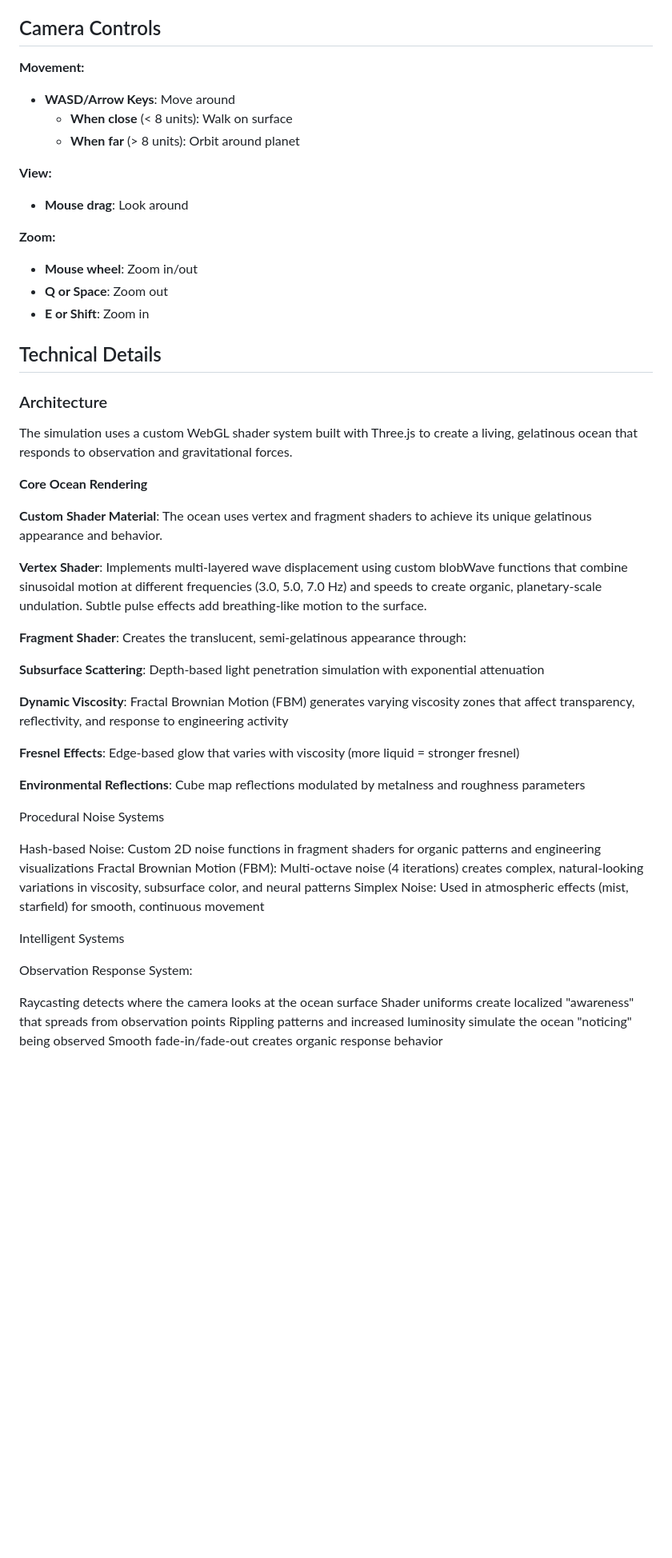
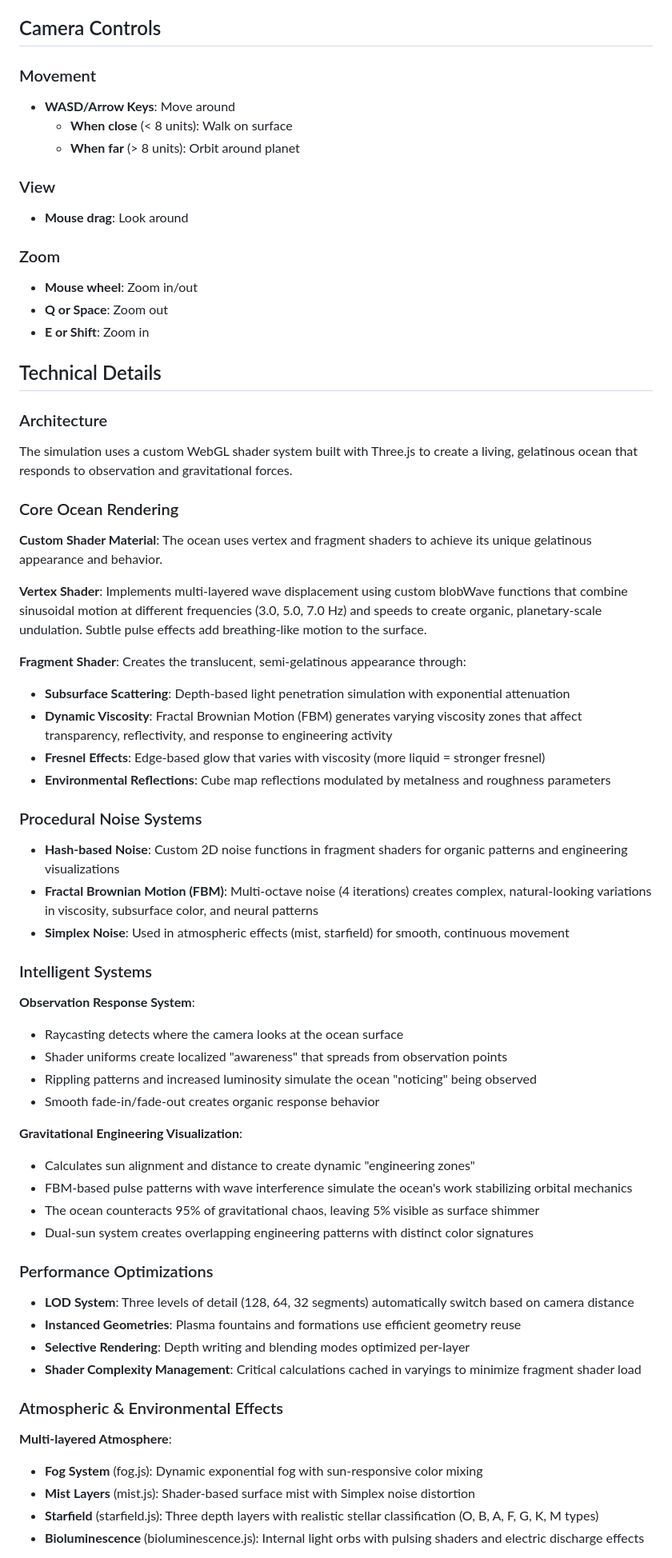
Before and after one commit to magdhamilt/ocean-solaris, a Markdown page: README.md, the part around the change printed below. Shown: that part at 80% size. GitHub-like rendering; blank space fills up the shorter version.

```diff
--- a/README.md
+++ b/README.md
@@ -30,15 +30,15 @@ This project aims to bring to life the mysterious, ever-changing alien entity fr
 
 ## Camera Controls
 
-**Movement:**
+### Movement
 - **WASD/Arrow Keys**: Move around
   - **When close** (< 8 units): Walk on surface
   - **When far** (> 8 units): Orbit around planet
 
-**View:**
+### View
 - **Mouse drag**: Look around
 
-**Zoom:**
+### Zoom
 - **Mouse wheel**: Zoom in/out
 - **Q or Space**: Zoom out
 - **E or Shift**: Zoom in
@@ -49,7 +49,7 @@ This project aims to bring to life the mysterious, ever-changing alien entity fr
 
 The simulation uses a custom WebGL shader system built with Three.js to create a living, gelatinous ocean that responds to observation and gravitational forces.
 
-**Core Ocean Rendering**
+### Core Ocean Rendering
 
 **Custom Shader Material**: The ocean uses vertex and fragment shaders to achieve its unique gelatinous appearance and behavior.
 
@@ -57,27 +57,43 @@ The simulation uses a custom WebGL shader system built with Three.js to create a
 
 **Fragment Shader**: Creates the translucent, semi-gelatinous appearance through:
 
-**Subsurface Scattering**: Depth-based light penetration simulation with exponential attenuation
+- **Subsurface Scattering**: Depth-based light penetration simulation with exponential attenuation
+- **Dynamic Viscosity**: Fractal Brownian Motion (FBM) generates varying viscosity zones that affect transparency, reflectivity, and response to engineering activity
+- **Fresnel Effects**: Edge-based glow that varies with viscosity (more liquid = stronger fresnel)
+- **Environmental Reflections**: Cube map reflections modulated by metalness and roughness parameters
 
-**Dynamic Viscosity**: Fractal Brownian Motion (FBM) generates varying viscosity zones that affect transparency, reflectivity, and response to engineering activity
+### Procedural Noise Systems
 
-**Fresnel Effects**: Edge-based glow that varies with viscosity (more liquid = stronger fresnel)
+- **Hash-based Noise**: Custom 2D noise functions in fragment shaders for organic patterns and engineering visualizations
+- **Fractal Brownian Motion (FBM)**: Multi-octave noise (4 iterations) creates complex, natural-looking variations in viscosity, subsurface color, and neural patterns
+- **Simplex Noise**: Used in atmospheric effects (mist, starfield) for smooth, continuous movement
 
-**Environmental Reflections**: Cube map reflections modulated by metalness and roughness parameters
+### Intelligent Systems
 
+**Observation Response System**:
+- Raycasting detects where the camera looks at the ocean surface
+- Shader uniforms create localized "awareness" that spreads from observation points
+- Rippling patterns and increased luminosity simulate the ocean "noticing" being observed
+- Smooth fade-in/fade-out creates organic response behavior
 
-Procedural Noise Systems
+**Gravitational Engineering Visualization**:
+- Calculates sun alignment and distance to create dynamic "engineering zones"
+- FBM-based pulse patterns with wave interference simulate the ocean's work stabilizing orbital mechanics
+- The ocean counteracts 95% of gravitational chaos, leaving 5% visible as surface shimmer
+- Dual-sun system creates overlapping engineering patterns with distinct color signatures
 
-Hash-based Noise: Custom 2D noise functions in fragment shaders for organic patterns and engineering visualizations
-Fractal Brownian Motion (FBM): Multi-octave noise (4 iterations) creates complex, natural-looking variations in viscosity, subsurface color, and neural patterns
-Simplex Noise: Used in atmospheric effects (mist, starfield) for smooth, continuous movement
+### Performance Optimizations
 
-Intelligent Systems
+- **LOD System**: Three levels of detail (128, 64, 32 segments) automatically switch based on camera distance
+- **Instanced Geometries**: Plasma fountains and formations use efficient geometry reuse
+- **Selective Rendering**: Depth writing and blending modes optimized per-layer
+- **Shader Complexity Management**: Critical calculations cached in varyings to minimize fragment shader load
 
-Observation Response System:
+### Atmospheric & Environmental Effects
 
-Raycasting detects where the camera looks at the ocean surface
-Shader uniforms create localized "awareness" that spreads from observation points
-Rippling patterns and increased luminosity simulate the ocean "noticing" being observed
-Smooth fade-in/fade-out creates organic response behavior
+**Multi-layered Atmosphere**:
+- **Fog System** (fog.js): Dynamic exponential fog with sun-responsive color mixing
+- **Mist Layers** (mist.js): Shader-based surface mist with Simplex noise distortion
+- **Starfield** (starfield.js): Three depth layers with realistic stellar classification (O, B, A, F, G, K, M types)
+- **Bioluminescence** (bioluminescence.js): Internal light orbs with pulsing shaders and electric discharge effects
 
```
Also changed, not shown: other parts of README.md (+26 -53 lines).
